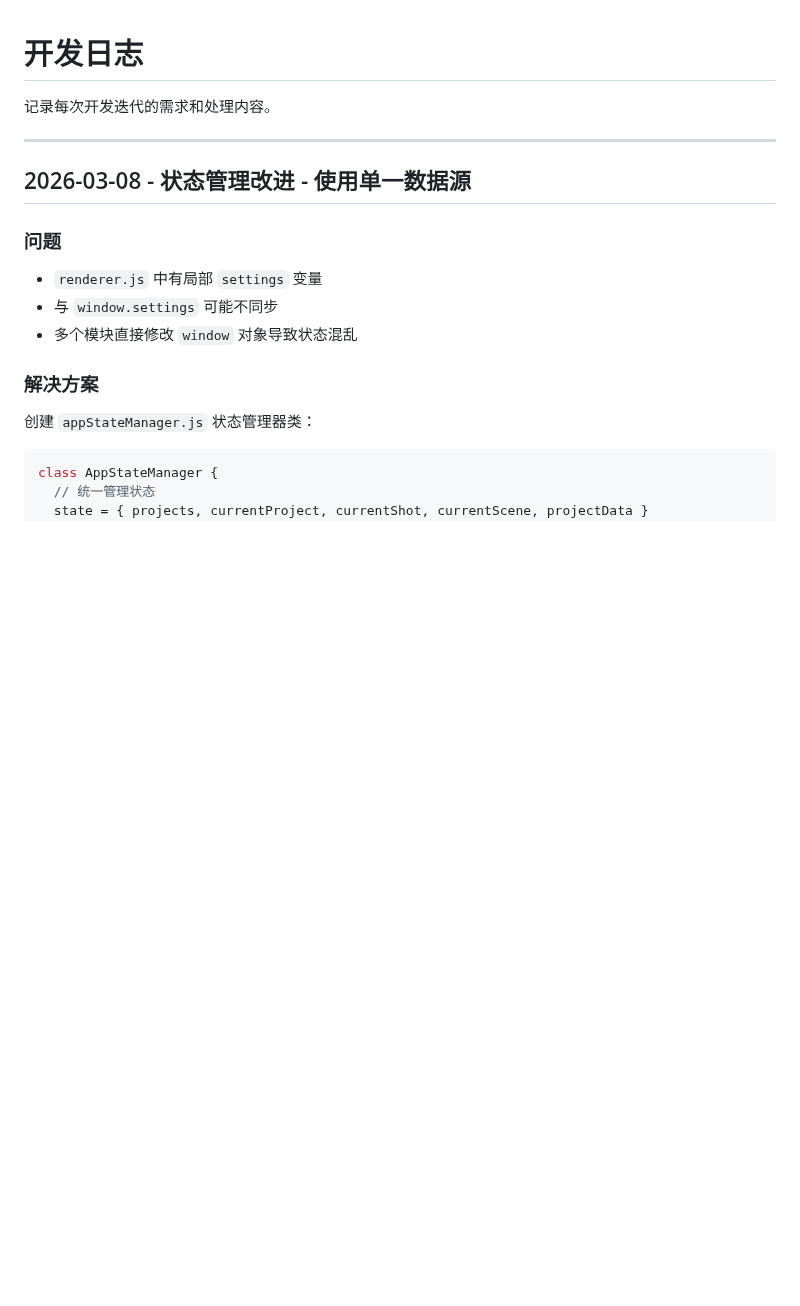
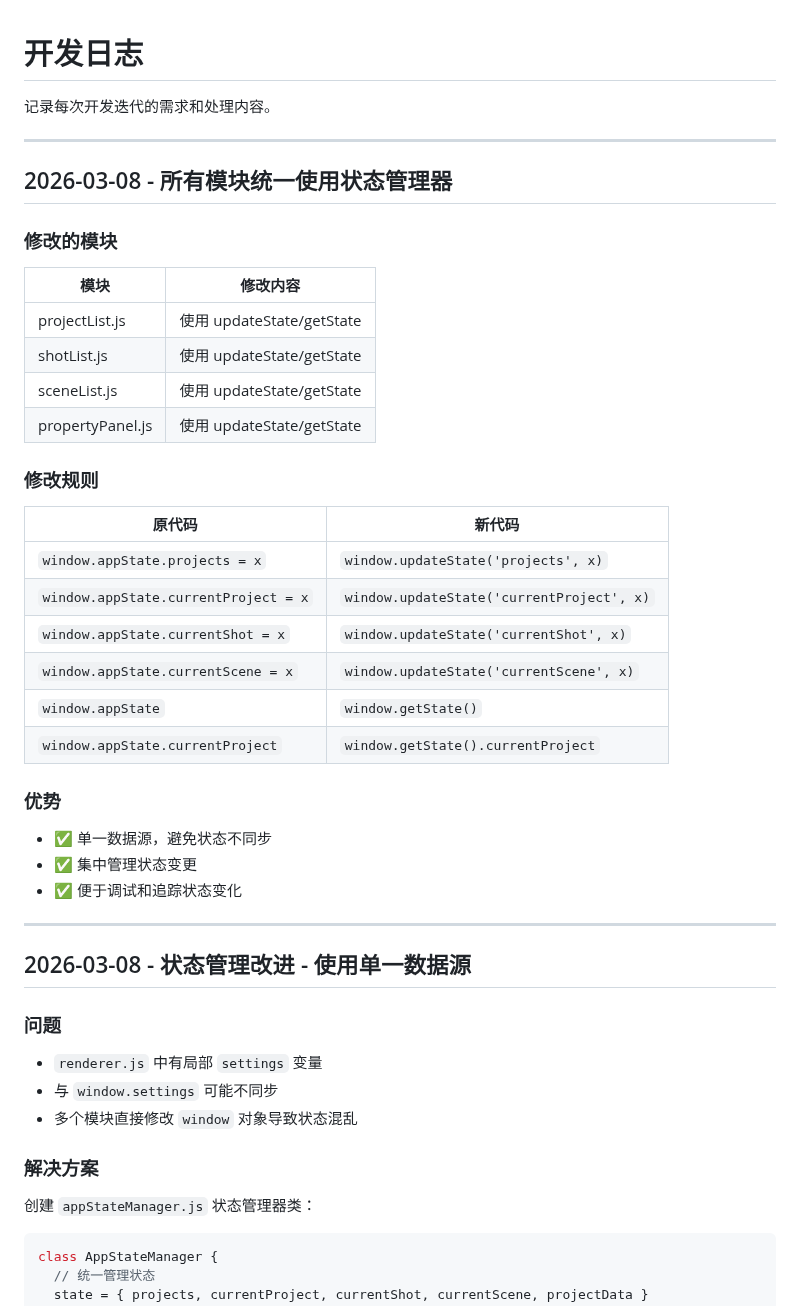
Before and after one commit to kim-tangfj/KimV4, a Markdown page: work/dev-log.md, the part around the change. GitHub-like rendering; blank space fills up the shorter version.

Commit message:
docs: 更新开发日志记录状态管理器统一使用

```diff
--- a/work/dev-log.md
+++ b/work/dev-log.md
@@ -1,6 +1,36 @@
 # 开发日志
 
 记录每次开发迭代的需求和处理内容。
+
+---
+
+## 2026-03-08 - 所有模块统一使用状态管理器
+
+### 修改的模块
+
+| 模块 | 修改内容 |
+|------|----------|
+| projectList.js | 使用 updateState/getState |
+| shotList.js | 使用 updateState/getState |
+| sceneList.js | 使用 updateState/getState |
+| propertyPanel.js | 使用 updateState/getState |
+
+### 修改规则
+
+| 原代码 | 新代码 |
+|--------|--------|
+| `window.appState.projects = x` | `window.updateState('projects', x)` |
+| `window.appState.currentProject = x` | `window.updateState('currentProject', x)` |
+| `window.appState.currentShot = x` | `window.updateState('currentShot', x)` |
+| `window.appState.currentScene = x` | `window.updateState('currentScene', x)` |
+| `window.appState` | `window.getState()` |
+| `window.appState.currentProject` | `window.getState().currentProject` |
+
+### 优势
+
+- ✅ 单一数据源，避免状态不同步
+- ✅ 集中管理状态变更
+- ✅ 便于调试和追踪状态变化
 
 ---
 
```
